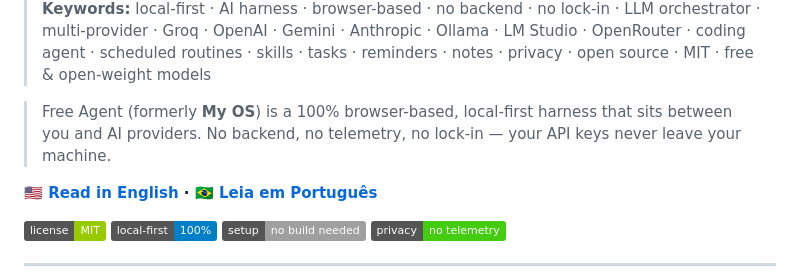
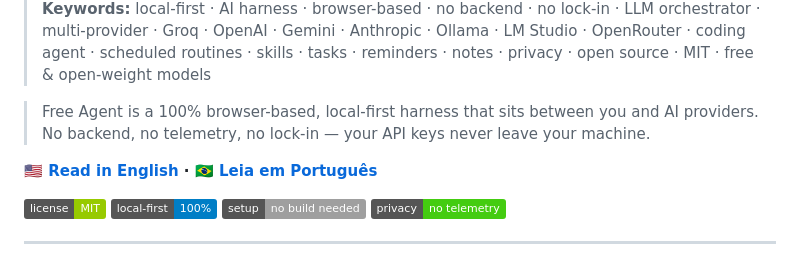
Before and after one commit to Dixontec/free-agent, a Markdown page: README.md, the part around one of its changes. Rendered like a GitHub page; badges without logos.

```diff
--- a/README.md
+++ b/README.md
@@ -2,7 +4,7 @@
 
 > **Keywords:** local-first · AI harness · browser-based · no backend · no lock-in · LLM orchestrator · multi-provider · Groq · OpenAI · Gemini · Anthropic · Ollama · LM Studio · OpenRouter · coding agent · scheduled routines · skills · tasks · reminders · notes · privacy · open source · MIT · free & open-weight models
 
-> Free Agent (formerly **My OS**) is a 100% browser-based, local-first harness that sits between you and AI providers. No backend, no telemetry, no lock-in — your API keys never leave your machine.
+> Free Agent is a 100% browser-based, local-first harness that sits between you and AI providers. No backend, no telemetry, no lock-in — your API keys never leave your machine.
 
 **[🇺🇸 Read in English](#-english) · [🇧🇷 Leia em Português](#-português)**
 
```
Also changed, not shown: other parts of README.md (+2 -0 lines).
